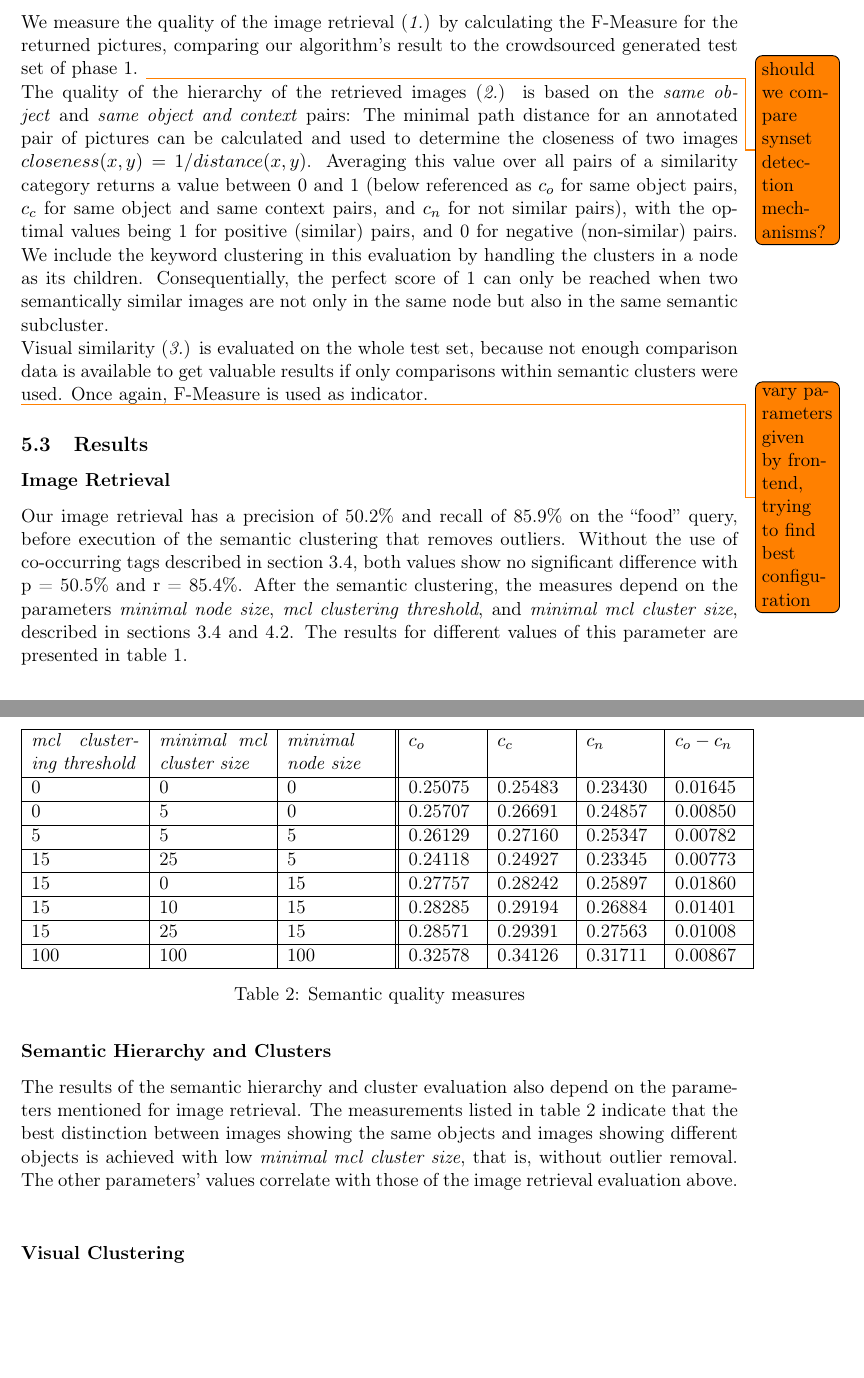
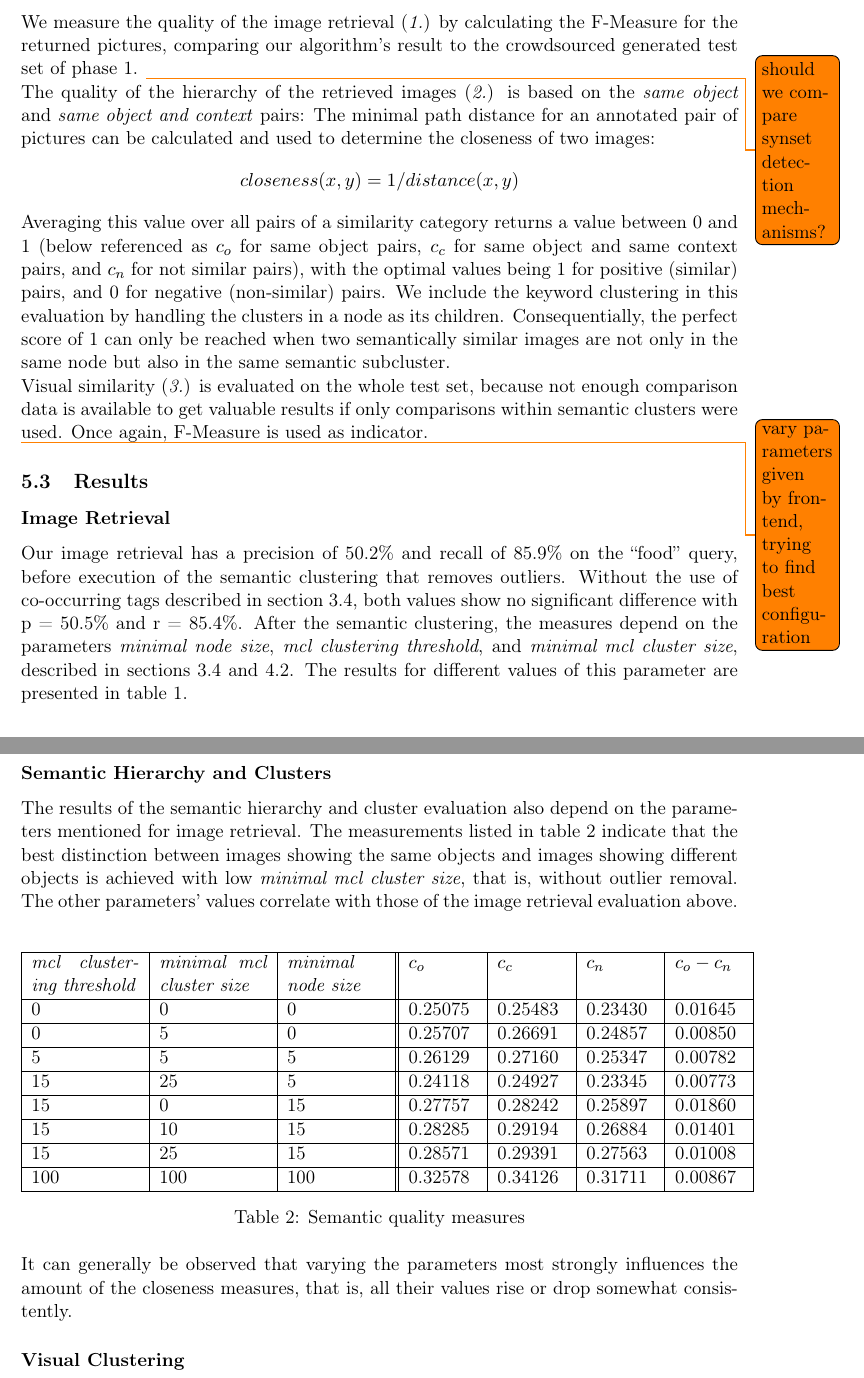
Before and after one commit to nicolas-fricke/semmul2013-group1, a LaTeX document (paper/semmul_group1.tex, which reads paper/chapters/chapter_5.tex): two parts of pages 19 and 20 of 28, joined at a grey line, cut so that both start at the same text, the shorter picture padded with empty space. Compiled offline with pdfLaTeX.

Commit message:
results section on semantics

```diff
--- a/paper/chapters/chapter_5.tex
+++ b/paper/chapters/chapter_5.tex
@@ -24,7 +24,7 @@ The evaluation focuses on the following four main aspects of our algorithm:
 
 We measure the quality of the image retrieval (\emph{1.}) by calculating the F-Measure for the returned pictures, comparing our algorithm's result to the crowdsourced generated test set of phase 1. \todo{should we compare synset detection mechanisms?}
 
-The quality of the hierarchy of the retrieved images (\emph{2.}) is based on the \emph{same object} and \emph{same object and context} pairs: The  minimal path distance for an annotated pair of pictures can be calculated and used to determine the closeness of two images $closeness(x,y) = 1/distance(x,y)$. Averaging this value over all pairs of a similarity category returns a value between 0 and 1 (below referenced as $c_o$ for same object pairs, $c_c$ for same object and same context pairs, and $c_n$ for not similar pairs), with the optimal values being 1 for positive (similar) pairs, and 0 for negative (non-similar) pairs.
+The quality of the hierarchy of the retrieved images (\emph{2.}) is based on the \emph{same object} and \emph{same object and context} pairs: The  minimal path distance for an annotated pair of pictures can be calculated and used to determine the closeness of two images: \[closeness(x,y) = 1/distance(x,y)\] Averaging this value over all pairs of a similarity category returns a value between 0 and 1 (below referenced as $c_o$ for same object pairs, $c_c$ for same object and same context pairs, and $c_n$ for not similar pairs), with the optimal values being 1 for positive (similar) pairs, and 0 for negative (non-similar) pairs.
 We include the keyword clustering in this evaluation by handling the clusters in a node as its children. Consequentially, the perfect score of 1 can only be reached when two semantically similar images are not only in the same node but also in the same semantic subcluster.
 
 Visual similarity (\emph{3.}) is evaluated on the whole test set, because not enough comparison data is available to get valuable results if only comparisons within semantic clusters were used. Once again, F-Measure is used as indicator.
@@ -56,6 +56,10 @@ After the semantic clustering, the measures depend on the  parameters \emph{mini
 \end{table}
 
 
+\subsubsection*{Semantic Hierarchy and Clusters}
+
+The results of the semantic hierarchy and cluster evaluation also depend on the parameters mentioned for image retrieval. The measurements listed in table \ref{tab_treeevaluation} indicate that the best distinction between images showing the same objects and images showing different objects is achieved with low \emph{minimal mcl cluster size}, that is, without outlier removal. The other parameters' values correlate with those of the image retrieval evaluation above.\\
+
 \begin{table}[h]
     \begin{tabular}{| p{2.2cm} | p{2.2cm} | p{2cm} || p{1.4cm} | p{1.4cm} | p{1.4cm} | p{1.4cm} |}
 	\hline
@@ -73,9 +77,6 @@ After the semantic clustering, the measures depend on the  parameters \emph{mini
 	\label{tab_treeevaluation}
 \end{table}
 
-
-\subsubsection*{Semantic Hierarchy and Clusters}
-
-The results of the semantic hierarchy and cluster evaluation also depend on the parameters mentioned for image retrieval. The measurements listed in table \ref{tab_treeevaluation} indicate that the best distinction between images showing the same objects and images showing different objects is achieved with low \emph{minimal mcl cluster size}, that is, without outlier removal. The other parameters' values correlate with those of the image retrieval evaluation above.\\
+It can generally be observed that varying the parameters most strongly influences the amount of the closeness measures, that is, all their values rise or drop somewhat consistently.
 
 \subsubsection*{Visual Clustering}
```
